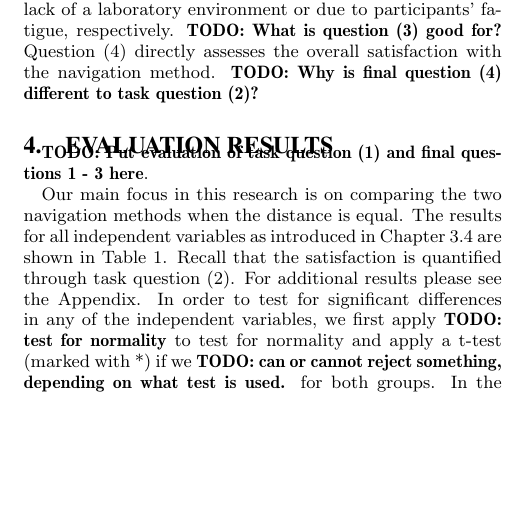
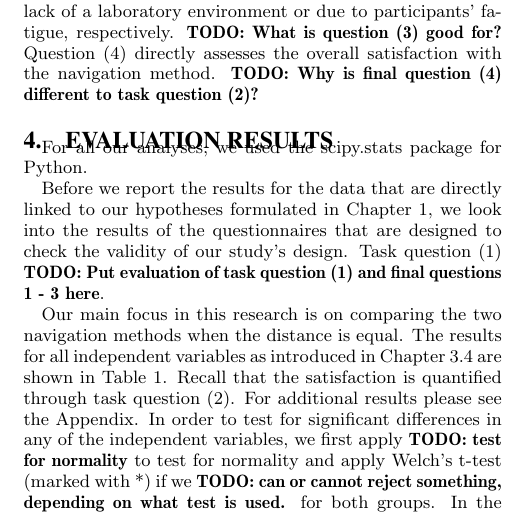
Before and after one commit to blub123muh/hci, a LaTeX paper (documentation/Paper/hci-paper.tex): part of one column of page 5 of 5 before the commit and part of one column of page 5 of 6 after it, cut so that both start at the same text, the shorter picture padded with empty space. Compiled offline with pdfLaTeX.

```diff
--- a/documentation/Paper/hci-paper.tex
+++ b/documentation/Paper/hci-paper.tex
@@ -443,13 +443,17 @@
 due to participants' fatigue, respectively. \todo{What is question (3) good for?} Question (4) directly assesses the overall satisfaction with the navigation method.
 \todo{Why is final question (4) different to task question (2)?}
 \section{Evaluation Results}
+For all our analyses, we used the scipy.stats package for Python.
+
+Before we report the results for the data that are directly linked to our hypotheses formulated in Chapter 1, we look into
+the results of the questionnaires that are designed to check the validity of our study's design. Task question (1)
 \todo{Put evaluation of task question (1) and final questions 1 - 3 here}.
 
 Our main focus in this research is on comparing the two navigation methods when the distance is equal.
 The results for all independent variables as introduced in Chapter \ref{chap:measurements} are shown in Table \ref{fig:burger-vs-swipe}. Recall that the
 satisfaction is quantified through task question (2). For additional results please see the Appendix.
 In order to test for significant differences in any of the independent variables, we first apply \todo{test for
-normality} to test for normality and apply a t-test (marked with *) if we \todo{can or cannot reject something, depending on what test is used.} for both groups.
+normality} to test for normality and apply Welch's t-test (marked with *) if we \todo{can or cannot reject something, depending on what test is used.} for both groups.
 In the case of a t-test, we report the following data in this order: t value, significance level p and effect size \todo{Again, which measure if there are multiple
 options}. The degrees of freedom is \ldots in all cases where a t-test is applied. \todo{verify: is it always the same?}.
 In the case where the test for normality fails, we apply a Mann-Whitney-U test (marked with ~), in which case z value, significance level p, and effect size are provided.
@@ -475,5 +479,17 @@
 are not significant (see Appendix). For the swipe navigation, the error rate of task 1 is significantly lower than the error rates of all the other
 tasks (Table \todo{make table where swipe stuff is compared}). These are the only significances when comparing swipe among different distances. When
 comparing both navigation methods applied to the same distances, significantly less errors are produced with burger menu on task 3, 4, and 5, but not on tasks 1 and 2.
+\begin{table}[!h]
+\centering
+\caption{Mean (standard deviation) of effectiveness}
+\label{fig:descriptive-effectiveness}
+\resizebox{\columnwidth}{!}{
+\begin{tabular}{|c|c|c|c|c|c|}
+\toprule
+navigation & 2 & 5 & 8 & 11 & 14  \\
+\midrule burger & $\mu (\sigma)$ & $\mu (\sigma)$ & $\mu (\sigma)$ & $\mu (\sigma)$ & $\mu (\sigma)$ \\
+\midrule swipe & $\mu (\sigma)$ & $\mu (\sigma)$ & $\mu (\sigma)$ & $\mu (\sigma)$ & $\mu (\sigma)$  \\
+\end{tabular}}
+\end{table}
 \subsection{Efficiency}
 Averaged over all tasks, the efficiency of burger (\todo{value, SD}) is slightly higher than the efficiency of swipe navigation (\todo{value, SD}). When looking at the
@@ -481,5 +497,17 @@
 we can observe that \todo{what} is significantly better than \todo{what} in tasks \todo{which ones}, whereas the relation is flipped in tasks \todo{which ones}. For tasks \todo{which ones},
 no significances can be found.
+\begin{table}[!h]
+\centering
+\caption{Mean (standard deviation) of efficiency}
+\label{fig:descriptive-efficiency}
+\resizebox{\columnwidth}{!}{
+\begin{tabular}{|c|c|c|c|c|c|}
+\toprule
+navigation & 2 & 5 & 8 & 11 & 14  \\
+\midrule burger & $\mu (\sigma)$ & $\mu (\sigma)$ & $\mu (\sigma)$ & $\mu (\sigma)$ & $\mu (\sigma)$ \\
+\midrule swipe & $\mu (\sigma)$ & $\mu (\sigma)$ & $\mu (\sigma)$ & $\mu (\sigma)$ & $\mu (\sigma)$  \\
+\end{tabular}}
+\end{table}
 \subsection{Satisfaction}
 The average rating of task question 2, our main measurement for the user's satisfaction with the navigation method, is \todo{avg rating} for the burger menu group and \todo{avg rating}
 for the swipe gesture group. This \todo{matches or doesn't match} the results from final question (4), where the burger menu and swipe gestures yield a rating of \todo{value} and \todo{value}
```
Also changed, not shown: documentation/Paper/hci-paper.tex (19 more changed lines).
